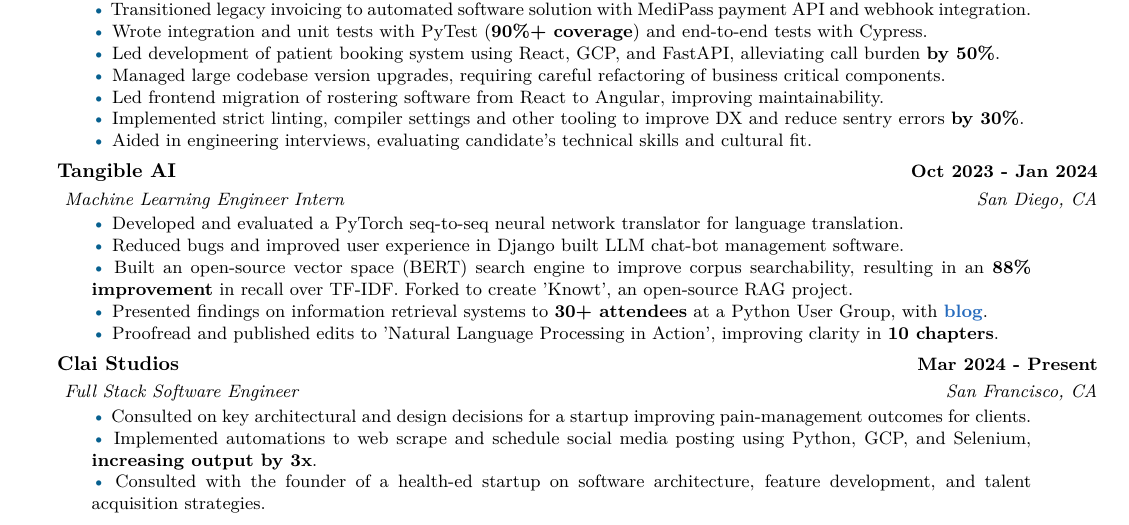
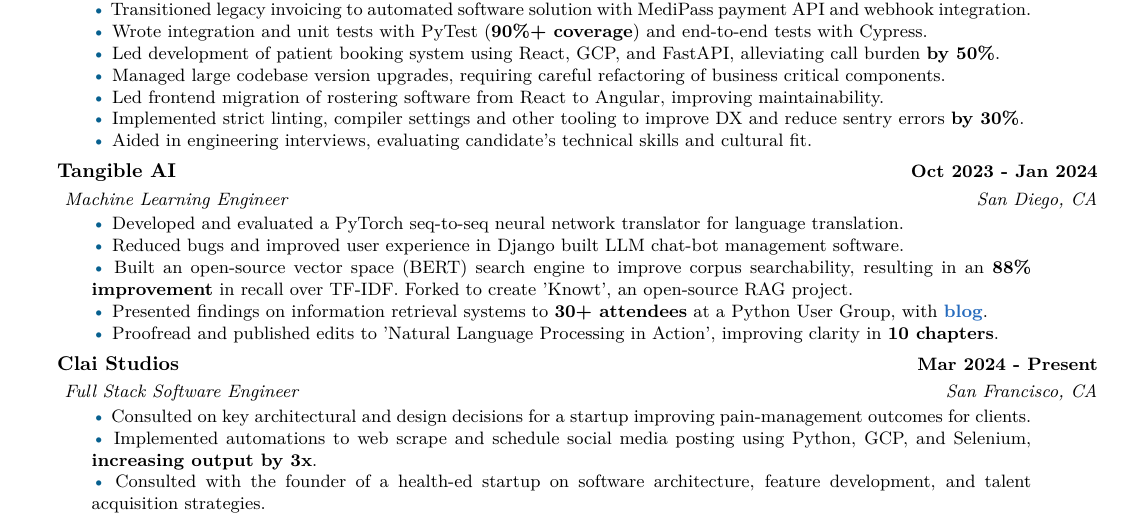
Before and after one commit to jmsundin/Jon-Sundin-latex-resume, a LaTeX CV (ethan_cv.tex): part of the page, cut so that both start at the same text. Compiled offline with pdfLaTeX.

Commit message:
Resume update

```diff
--- a/ethan_cv.tex
+++ b/ethan_cv.tex
@@ -47,7 +47,7 @@
     }
     %
     \datedexperience{Tangible AI}{Oct 2023 - Jan 2024}
-    \explanation{Machine Learning Engineer Intern}{San Diego, CA}
+    \explanation{Machine Learning Engineer}{San Diego, CA}
     \explanationdetail{
         \smallskip
         \coloredbullet\ %
```
Also changed, not shown: ethan_cv.pdf, 3 other files.
